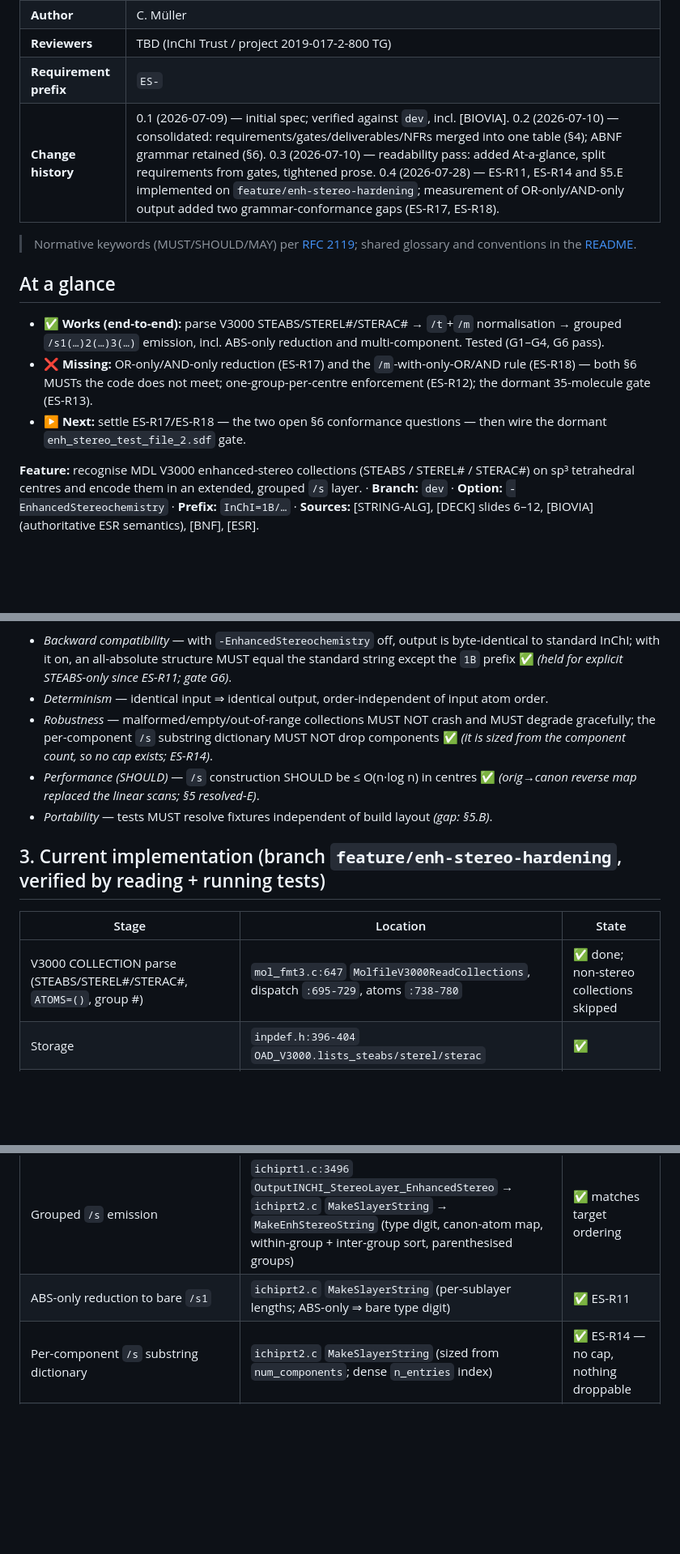
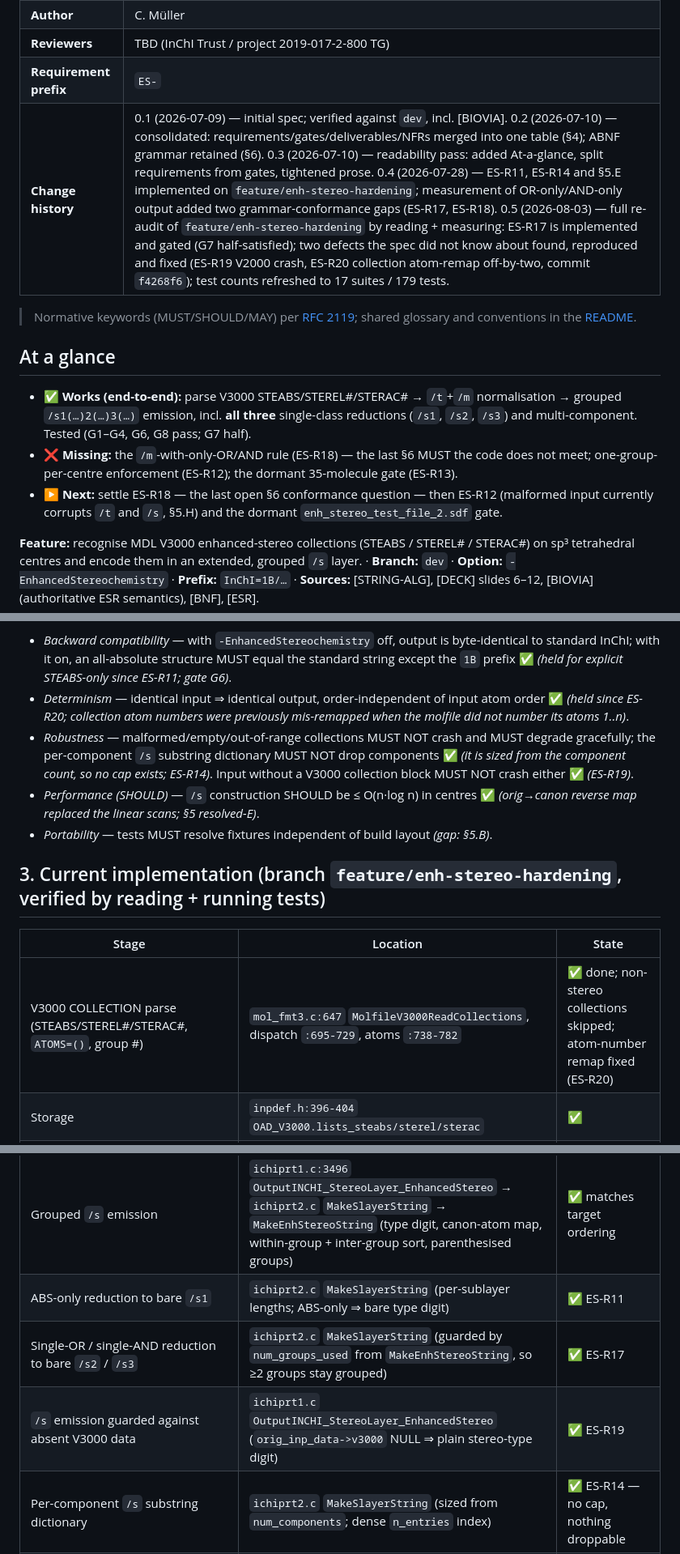
Before and after one commit to cm-beilstein/InChI-specs, a Markdown page: enhanced-stereo/SPEC.md, 3 parts joined by grey strips. Shown at 81% size. GitHub-like rendering; blank space fills up the shorter version.

```diff
--- a/enhanced-stereo/SPEC.md
+++ b/enhanced-stereo/SPEC.md
@@ -8,7 +8,7 @@
 | **Author** | C. Müller |
 | **Reviewers** | TBD (InChI Trust / project 2019-017-2-800 TG) |
 | **Requirement prefix** | `ES-` |
-| **Change history** | 0.1 (2026-07-09) — initial spec; verified against `dev`, incl. [BIOVIA]. 0.2 (2026-07-10) — consolidated: requirements/gates/deliverables/NFRs merged into one table (§4); ABNF grammar retained (§6). 0.3 (2026-07-10) — readability pass: added At-a-glance, split requirements from gates, tightened prose. 0.4 (2026-07-28) — ES-R11, ES-R14 and §5.E implemented on `feature/enh-stereo-hardening`; measurement of OR-only/AND-only output added two grammar-conformance gaps (ES-R17, ES-R18). |
+| **Change history** | 0.1 (2026-07-09) — initial spec; verified against `dev`, incl. [BIOVIA]. 0.2 (2026-07-10) — consolidated: requirements/gates/deliverables/NFRs merged into one table (§4); ABNF grammar retained (§6). 0.3 (2026-07-10) — readability pass: added At-a-glance, split requirements from gates, tightened prose. 0.4 (2026-07-28) — ES-R11, ES-R14 and §5.E implemented on `feature/enh-stereo-hardening`; measurement of OR-only/AND-only output added two grammar-conformance gaps (ES-R17, ES-R18). 0.5 (2026-08-03) — full re-audit of `feature/enh-stereo-hardening` by reading + measuring: ES-R17 is implemented and gated (G7 half-satisfied); two defects the spec did not know about found, reproduced and fixed (ES-R19 V2000 crash, ES-R20 collection atom-remap off-by-two, commit `f4268f6`); test counts refreshed to 17 suites / 179 tests. |
 
 > Normative keywords (MUST/SHOULD/MAY) per [RFC 2119](../README.md#requirement-conventions-normative);
 > shared glossary and conventions in the [README](../README.md).
@@ -16,13 +16,12 @@
 ## At a glance
 
 - ✅ **Works (end-to-end):** parse V3000 STEABS/STEREL#/STERAC# → `/t`+`/m` normalisation →
-  grouped `/s1(…)2(…)3(…)` emission, incl. ABS-only reduction and multi-component.
-  Tested (G1–G4, G6 pass).
-- ❌ **Missing:** OR-only/AND-only reduction (ES-R17) and the `/m`-with-only-OR/AND rule
-  (ES-R18) — both §6 MUSTs the code does not meet; one-group-per-centre enforcement
-  (ES-R12); the dormant 35-molecule gate (ES-R13).
-- ▶ **Next:** settle ES-R17/ES-R18 — the two open §6 conformance questions — then wire the
-  dormant `enh_stereo_test_file_2.sdf` gate.
+  grouped `/s1(…)2(…)3(…)` emission, incl. **all three** single-class reductions
+  (`/s1`, `/s2`, `/s3`) and multi-component. Tested (G1–G4, G6, G8 pass; G7 half).
+- ❌ **Missing:** the `/m`-with-only-OR/AND rule (ES-R18) — the last §6 MUST the code does not
+  meet; one-group-per-centre enforcement (ES-R12); the dormant 35-molecule gate (ES-R13).
+- ▶ **Next:** settle ES-R18 — the last open §6 conformance question — then ES-R12 (malformed
+  input currently corrupts `/t` and `/s`, §5.H) and the dormant `enh_stereo_test_file_2.sdf` gate.
 
 **Feature:** recognise MDL V3000 enhanced-stereo collections (STEABS / STEREL# / STERAC#) on
 sp³ tetrahedral centres and encode them in an extended, grouped `/s` layer. · **Branch:** `dev`
@@ -74,10 +73,13 @@ From [STRING-ALG] and [DECK]. The normative encoding grammar is in §6; the beha
 - *Backward compatibility* — with `-EnhancedStereochemistry` off, output is byte-identical to
   standard InChI; with it on, an all-absolute structure MUST equal the standard string except
   the `1B` prefix ✅ *(held for explicit STEABS-only since ES-R11; gate G6)*.
-- *Determinism* — identical input ⇒ identical output, order-independent of input atom order.
+- *Determinism* — identical input ⇒ identical output, order-independent of input atom order
+  ✅ *(held since ES-R20; collection atom numbers were previously mis-remapped when the molfile
+  did not number its atoms 1..n)*.
 - *Robustness* — malformed/empty/out-of-range collections MUST NOT crash and MUST degrade
   gracefully; the per-component `/s` substring dictionary MUST NOT drop components ✅ *(it is
-  sized from the component count, so no cap exists; ES-R14)*.
+  sized from the component count, so no cap exists; ES-R14)*. Input without a V3000 collection
+  block MUST NOT crash either ✅ *(ES-R19)*.
 - *Performance (SHOULD)* — `/s` construction SHOULD be ≤ O(n·log n) in centres ✅ *(orig→canon
   reverse map replaced the linear scans; §5 resolved-E)*.
 - *Portability* — tests MUST resolve fixtures independent of build layout *(gap: §5.B)*.
@@ -86,7 +88,7 @@ From [STRING-ALG] and [DECK]. The normative encoding grammar is in §6; the beha
 
 | Stage | Location | State |
 |-------|----------|-------|
-| V3000 COLLECTION parse (STEABS/STEREL#/STERAC#, `ATOMS=()`, group #) | `mol_fmt3.c:647` `MolfileV3000ReadCollections`, dispatch `:695-729`, atoms `:738-780` | ✅ done; non-stereo collections skipped |
+| V3000 COLLECTION parse (STEABS/STEREL#/STERAC#, `ATOMS=()`, group #) | `mol_fmt3.c:647` `MolfileV3000ReadCollections`, dispatch `:695-729`, atoms `:738-782` | ✅ done; non-stereo collections skipped; atom-number remap fixed (ES-R20) |
 | Storage | `inpdef.h:396-404` `OAD_V3000.lists_steabs/sterel/sterac` | ✅ |
 | Transfer molfile→`ORIG_ATOM_DATA.v3000` | `mol2atom.c:1646-1712`; component split `runichi3.c:359-395`; free `mol2atom.c:1421-1452` | ✅ |
 | Option `-EnhancedStereochemistry` → `ip->bEnhancedStereo` | `ichiparm.c:273-275,2144` | ✅ |
@@ -94,6 +96,8 @@ From [STRING-ALG] and [DECK]. The normative encoding grammar is in §6; the beha
 | `/t`+`/m` sign-normalisation | `strutil.c` `set_EnhancedStereo_t_m_layers`, `invert_parities` (min-canon centre → `-`, whole-group flip; ABS toggles `nCompInv2Abs`; force `m0` when only OR/AND) | ✅ works, but the forced `m0` contradicts §6 → ES-R18 |
 | Grouped `/s` emission | `ichiprt1.c:3496` `OutputINCHI_StereoLayer_EnhancedStereo` → `ichiprt2.c` `MakeSlayerString` → `MakeEnhStereoString` (type digit, canon-atom map, within-group + inter-group sort, parenthesised groups) | ✅ matches target ordering |
 | ABS-only reduction to bare `/s1` | `ichiprt2.c` `MakeSlayerString` (per-sublayer lengths; ABS-only ⇒ bare type digit) | ✅ ES-R11 |
+| Single-OR / single-AND reduction to bare `/s2` / `/s3` | `ichiprt2.c` `MakeSlayerString` (guarded by `num_groups_used` from `MakeEnhStereoString`, so ≥2 groups stay grouped) | ✅ ES-R17 |
+| `/s` emission guarded against absent V3000 data | `ichiprt1.c` `OutputINCHI_StereoLayer_EnhancedStereo` (`orig_inp_data->v3000` NULL ⇒ plain stereo-type digit) | ✅ ES-R19 |
 | Per-component `/s` substring dictionary | `ichiprt2.c` `MakeSlayerString` (sized from `num_components`; dense `n_entries` index) | ✅ ES-R14 — no cap, nothing droppable |
 | orig→canon reverse map | `strutil.c` `make_orig_to_canon_map` / `lookup_canonical_atom_number`, used by `invert_parities` + `MakeEnhStereoString` | ✅ replaces the O(n²) scans |
 | Multi-component `count*substr` + `;` (beyond single-molecule spec) | `ichiprt2.c` `MakeSlayerString` emit loop | ✅ present + tested (extension) |
```
Also changed, not shown: other parts of enhanced-stereo/SPEC.md (+67 -24 lines).
